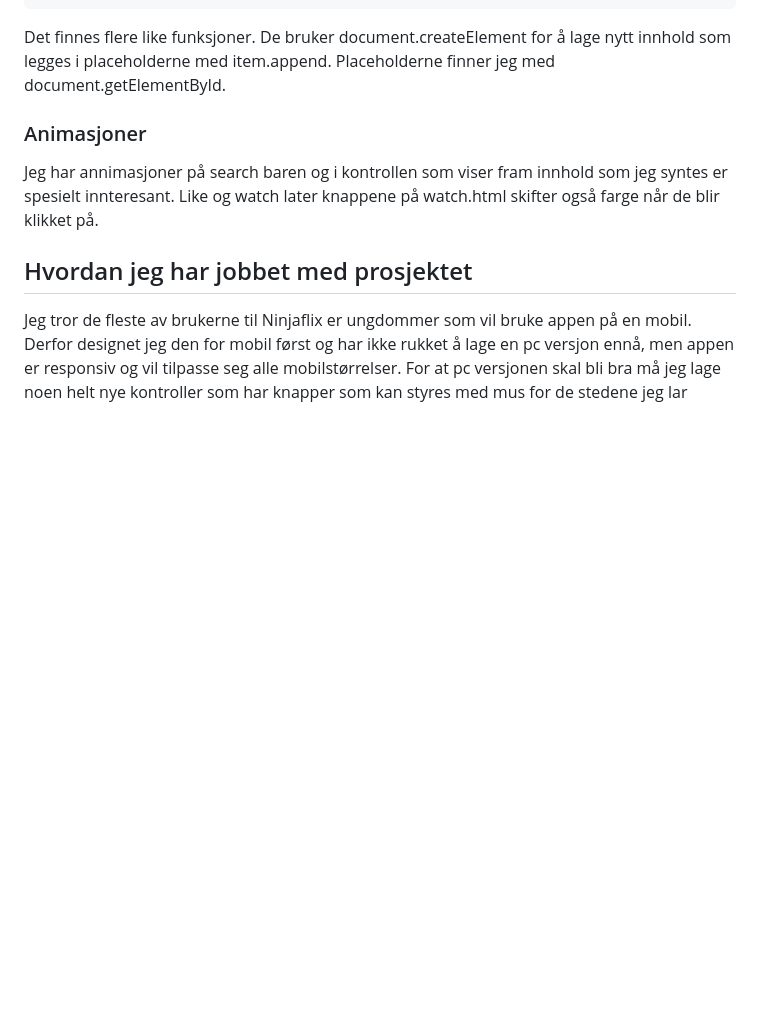
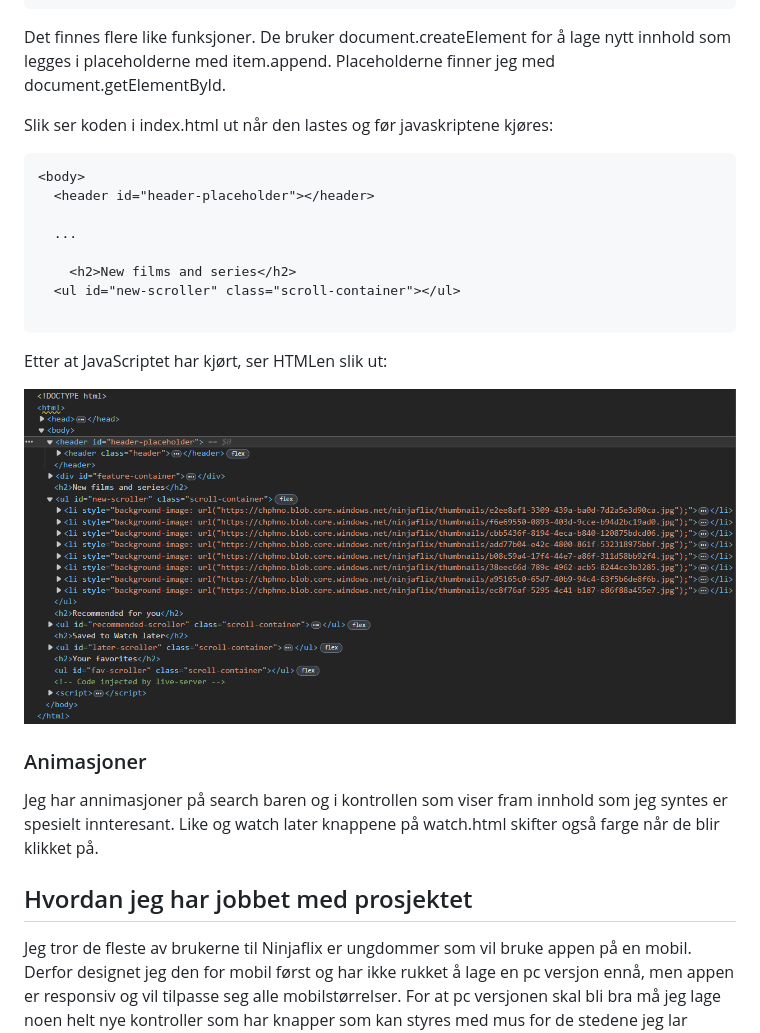
Before and after one commit to chrfrenning/ninjaflix-frontend, a Markdown page: README.md, the part around the change. GitHub-like rendering; pictures changed too: kode1.png (added); blank space fills up the shorter version.

Commit message:
Forklar kode

````diff
--- a/README.md
+++ b/README.md
@@ -183,6 +183,24 @@ addVideosToScrollContainer = function(videos, list) {
 
 Det finnes flere like funksjoner. De bruker document.createElement for å lage nytt innhold som legges i placeholderne med item.append. Placeholderne finner jeg med document.getElementById.
 
+Slik ser koden i index.html ut når den lastes og før javaskriptene kjøres:
+
+```html
+<body>
+  <header id="header-placeholder"></header>
+
+  ...
+
+    <h2>New films and series</h2>
+  <ul id="new-scroller" class="scroll-container"></ul>
+
+```
+
+Etter at JavaScriptet har kjørt, ser HTMLen slik ut:
+
+![Koden etter at JavaScriptet har kjørt](kode1.png)
+
+
 
 ### Animasjoner
 
````
